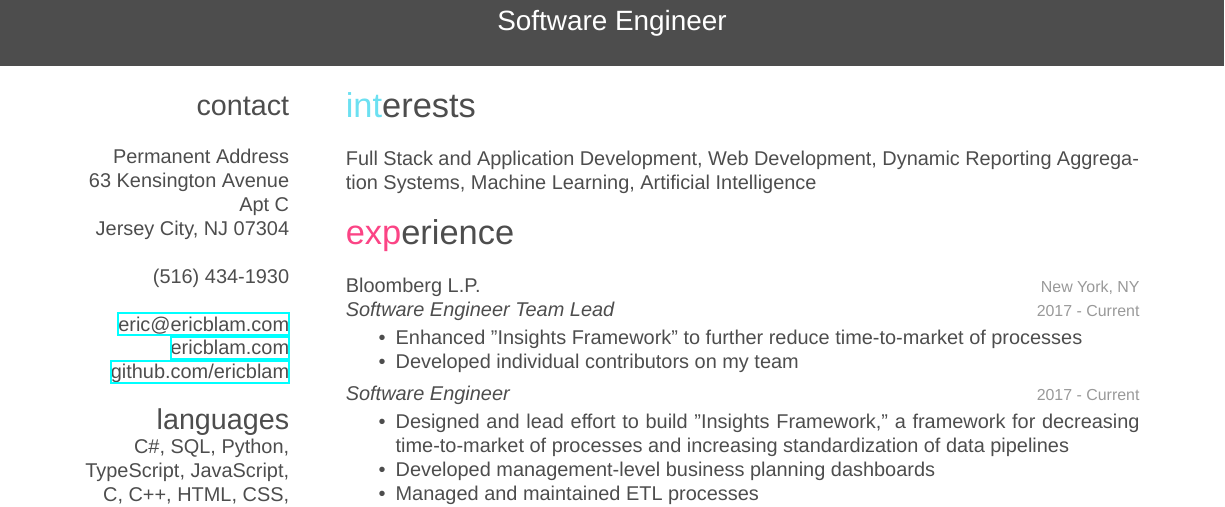
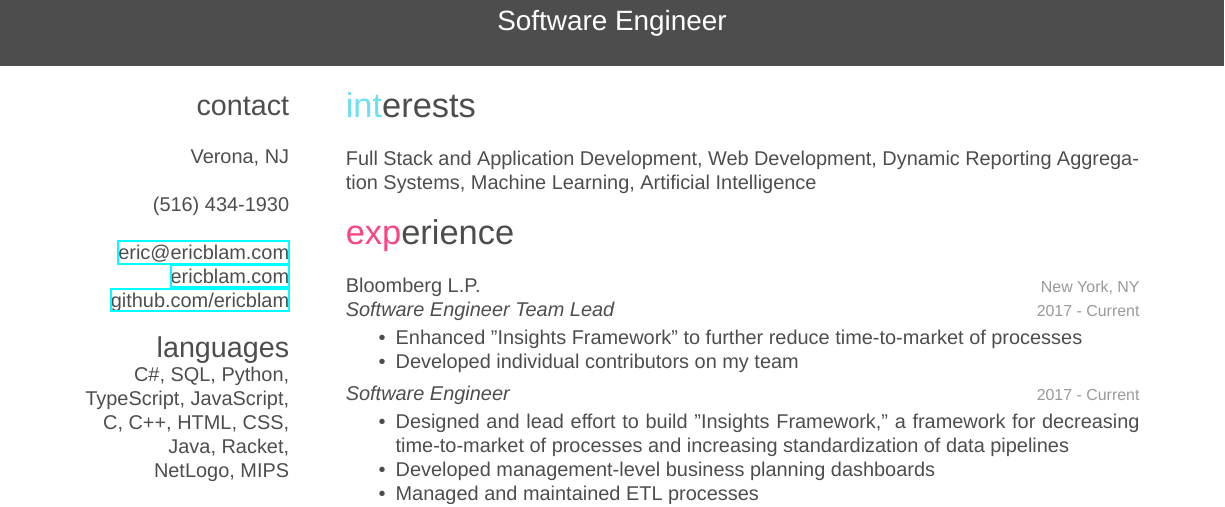
Before and after one commit to ericblam/ericblam.github.io, a LaTeX CV (_resume/resume.tex): part of the page, cut so that both start at the same text. Compiled offline with XeLaTeX; a missing font is replaced by an installed copy or a similar font.

Commit message:
Update contact info

```diff
--- a/_resume/resume.tex
+++ b/_resume/resume.tex
@@ -15,10 +15,7 @@
 \begin{aside}
   \section{contact}
     ~
-    \textbf{Permanent Address}
-    63 Kensington Avenue
-    Apt C
-    Jersey City, NJ 07304
+    Verona, NJ
     ~
     (516) 434-1930
     ~
```
Also changed, not shown: _resume/resume.pdf.
